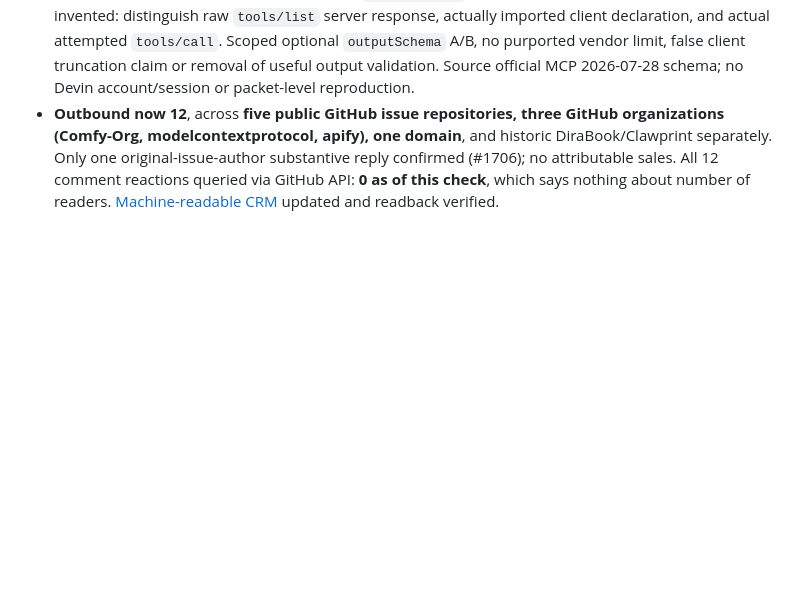
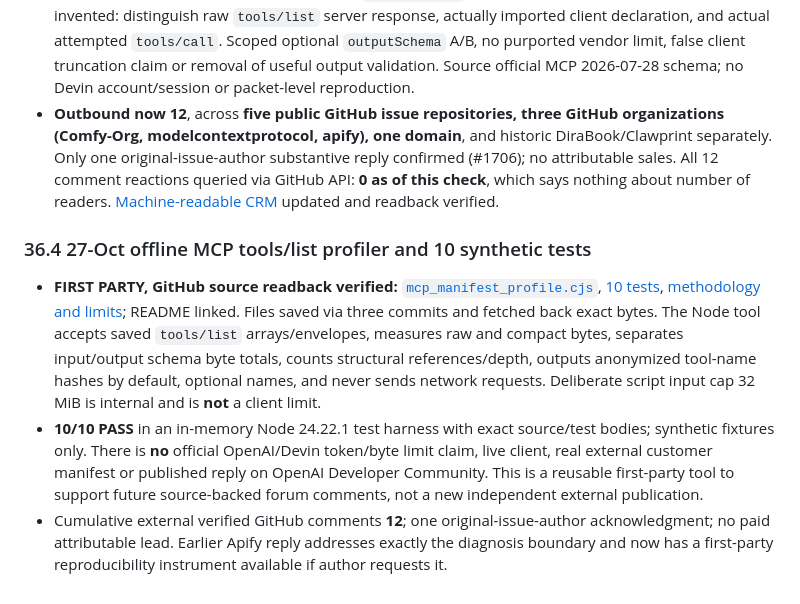
Before and after one commit to peach420fuzz/objekts-production-desk, a Markdown page: references/EXTERNAL_SYNDICATION_LEDGER_2026-10-15.md, the part around the change. Rendered like a GitHub page; blank space fills up the shorter version.

Commit message:
docs(role36.4): audit offline manifest profiler and 10 tests

```diff
--- a/references/EXTERNAL_SYNDICATION_LEDGER_2026-10-15.md
+++ b/references/EXTERNAL_SYNDICATION_LEDGER_2026-10-15.md
@@ -586,3 +586,10 @@ Read-only inspection of the two established DiraBook identities and Clawprint th
 
 - **External public contribution #12, fetched back:** [apify/apify-mcp-server #1621 comment 6430696633](https://github.com/apify/apify-mcp-server/issues/1621#issuecomment-6430696633), user peach420fuzz, only comment at verification. Added reproducibility matrix for a partner's **unconfirmed** suspicion that large `outputSchema` causes Devin tool input arguments to be invented: distinguish raw `tools/list` server response, actually imported client declaration, and actual attempted `tools/call`. Scoped optional `outputSchema` A/B, no purported vendor limit, false client truncation claim or removal of useful output validation. Source official MCP 2026-07-28 schema; no Devin account/session or packet-level reproduction.
 - **Outbound now 12**, across **five public GitHub issue repositories, three GitHub organizations (Comfy-Org, modelcontextprotocol, apify), one domain**, and historic DiraBook/Clawprint separately. Only one original-issue-author substantive reply confirmed (#1706); no attributable sales. All 12 comment reactions queried via GitHub API: **0 as of this check**, which says nothing about number of readers. [Machine-readable CRM](../ops/role36/36_4_COMMUNITY_RECEIPTS_2026-10-27.json) updated and readback verified.
+
+
+### 36.4 27-Oct offline MCP tools/list profiler and 10 synthetic tests
+
+- **FIRST PARTY, GitHub source readback verified:** [`mcp_manifest_profile.cjs`](../scripts/mcp_manifest_profile.cjs), [10 tests](../tests/mcp_manifest_profile.test.cjs), [methodology and limits](../docs/MCP_TOOLS_LIST_MANIFEST_PROFILER.md); README linked. Files saved via three commits and fetched back exact bytes. The Node tool accepts saved `tools/list` arrays/envelopes, measures raw and compact bytes, separates input/output schema byte totals, counts structural references/depth, outputs anonymized tool-name hashes by default, optional names, and never sends network requests. Deliberate script input cap 32 MiB is internal and is **not** a client limit.
+- **10/10 PASS** in an in-memory Node 24.22.1 test harness with exact source/test bodies; synthetic fixtures only. There is **no** official OpenAI/Devin token/byte limit claim, live client, real external customer manifest or published reply on OpenAI Developer Community. This is a reusable first-party tool to support future source-backed forum comments, not a new independent external publication.
+- Cumulative external verified GitHub comments **12**; one original-issue-author acknowledgment; no paid attributable lead. Earlier Apify reply addresses exactly the diagnosis boundary and now has a first-party reproducibility instrument available if author requests it.
```
